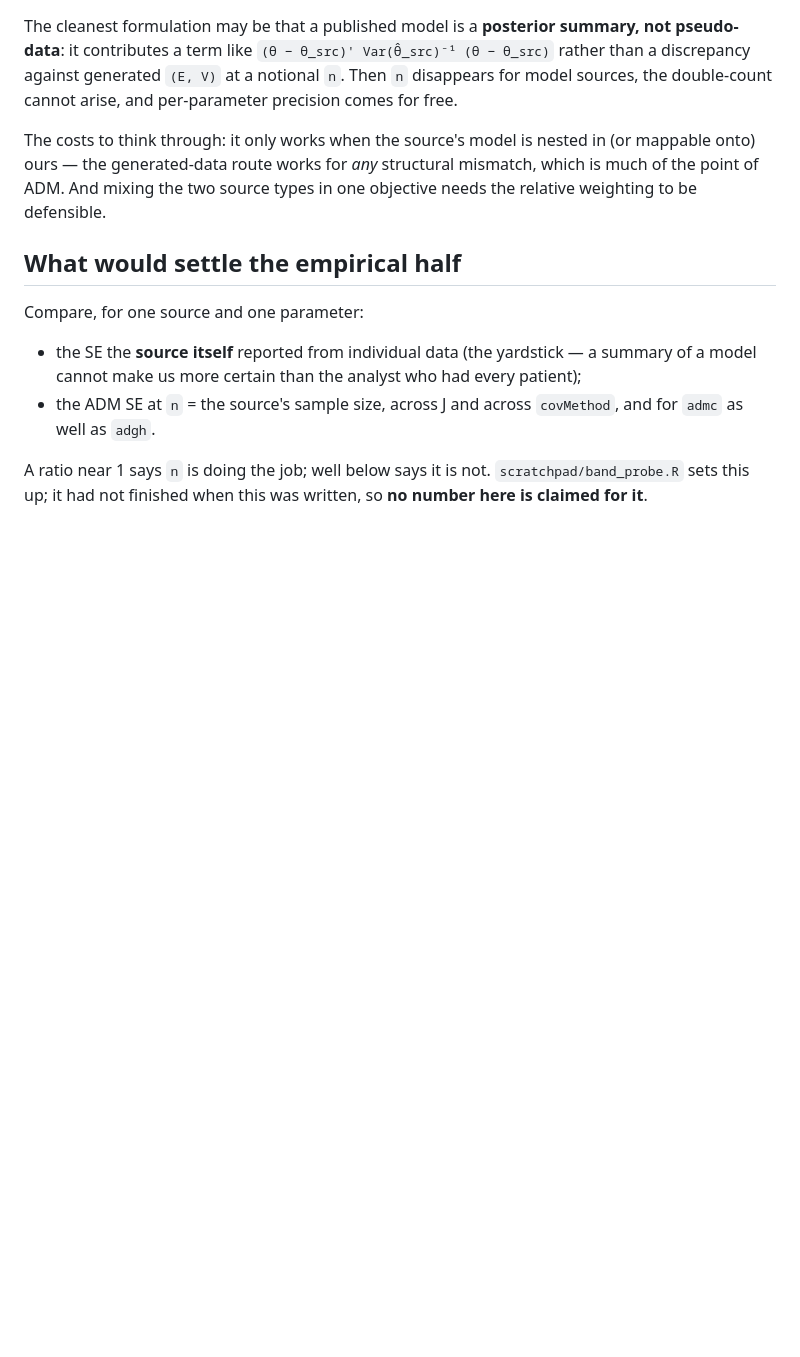
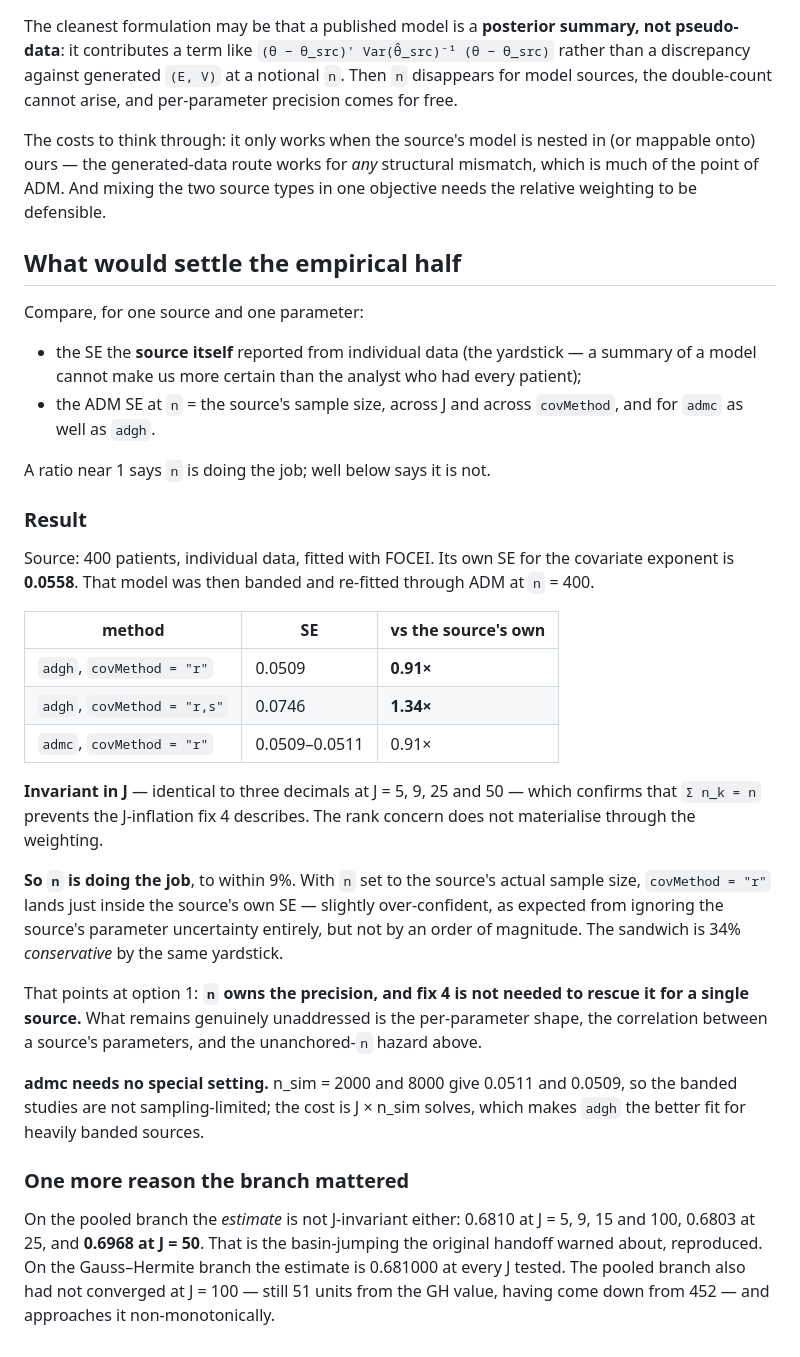
Before and after one commit to LeidenPharmacology/admixr2, a Markdown page: validation/HANDOFF-model-source-n.md, the part around the change. Drawn GitHub-style; blank space fills up the shorter version.

Commit message:
docs: the SE numbers, and n is doing the job
Source's own SE for the covariate exponent, from 400 patients of individual
data: 0.0558. Banding that fitted model and re-fitting through ADM at n = 400:

  adgh covMethod=r      0.0509   0.91x the source's own
  adgh covMethod=r,s    0.0746   1.34x
  admc covMethod=r      0.0509   0.91x  (n_sim 2000 and 8000 agree)

Invariant in J to three decimals at J = 5, 9, 25, 50 -- so sum(n_k) = n does
prevent the J-inflation fix 4 describes, and the rank concern does not
materialise through the weighting. n owns the precision and gets within 9% of
the yardstick, which points away from replacing it and toward the parts it
cannot express: per-parameter shape, parameter correlation, and the fact that
nothing anchors n for a model input.

admc needs no special setting -- n_sim 2000 vs 8000 moves the SE by 0.0002 --
but its cost is J x n_sim solves, so adgh suits heavily banded sources better.

Also reproduces the basin-jumping the original handoff cited, and localises it
to the pooled branch: the estimate is 0.6810 at J = 5, 9, 15, 100 but 0.6968 at
J = 50, while the Gauss-Hermite branch gives 0.681000 at every J. The pooled
branch had still not converged at J = 100.

```diff
--- a/validation/HANDOFF-model-source-n.md
+++ b/validation/HANDOFF-model-source-n.md
@@ -81,5 +81,43 @@ Compare, for one source and one parameter:
   `covMethod`, and for `admc` as well as `adgh`.
 
 A ratio near 1 says `n` is doing the job; well below says it is not.
-`scratchpad/band_probe.R` sets this up; it had not finished when this was
-written, so **no number here is claimed for it**.
+
+### Result
+
+Source: 400 patients, individual data, fitted with FOCEI. Its own SE for the
+covariate exponent is **0.0558**. That model was then banded and re-fitted
+through ADM at `n` = 400.
+
+| method | SE | vs the source's own |
+|---|---|---|
+| `adgh`, `covMethod = "r"` | 0.0509 | **0.91×** |
+| `adgh`, `covMethod = "r,s"` | 0.0746 | **1.34×** |
+| `admc`, `covMethod = "r"` | 0.0509–0.0511 | 0.91× |
+
+**Invariant in J** — identical to three decimals at J = 5, 9, 25 and 50 — which
+confirms that `Σ n_k = n` prevents the J-inflation fix 4 describes. The rank
+concern does not materialise through the weighting.
+
+**So `n` is doing the job**, to within 9%. With `n` set to the source's actual
+sample size, `covMethod = "r"` lands just inside the source's own SE — slightly
+over-confident, as expected from ignoring the source's parameter uncertainty
+entirely, but not by an order of magnitude. The sandwich is 34% *conservative*
+by the same yardstick.
+
+That points at option 1: **`n` owns the precision, and fix 4 is not needed to
+rescue it for a single source.** What remains genuinely unaddressed is the
+per-parameter shape, the correlation between a source's parameters, and the
+unanchored-`n` hazard above.
+
+**admc needs no special setting.** n_sim = 2000 and 8000 give 0.0511 and 0.0509,
+so the banded studies are not sampling-limited; the cost is J × n_sim solves,
+which makes `adgh` the better fit for heavily banded sources.
+
+### One more reason the branch mattered
+
+On the pooled branch the *estimate* is not J-invariant either: 0.6810 at J = 5,
+9, 15 and 100, 0.6803 at 25, and **0.6968 at J = 50**. That is the basin-jumping
+the original handoff warned about, reproduced. On the Gauss–Hermite branch the
+estimate is 0.681000 at every J tested. The pooled branch also had not converged
+at J = 100 — still 51 units from the GH value, having come down from 452 — and
+approaches it non-monotonically.
```
